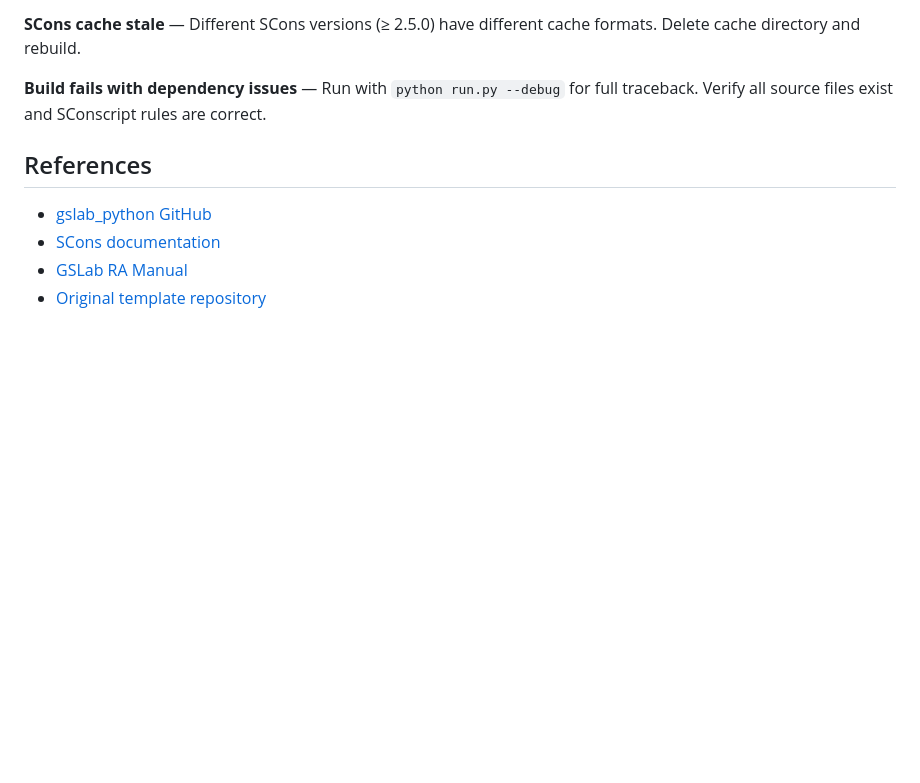
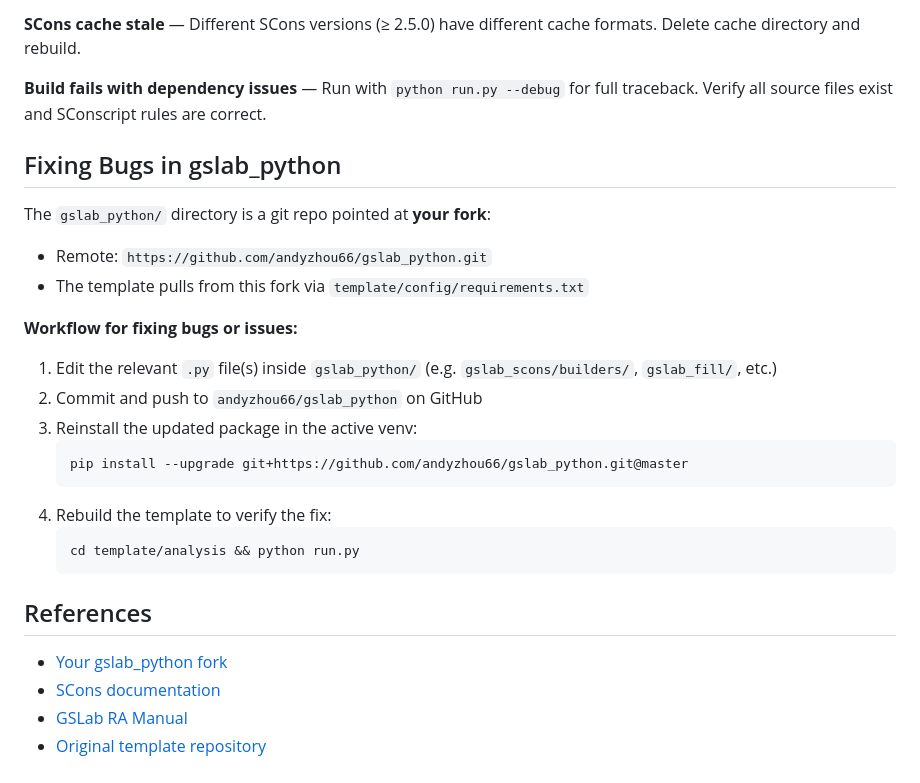
Before and after one commit to andyzhou66/gslab-simple-empirical-Scons-pipeline, a Markdown page: CLAUDE.md, the part around the change. Drawn GitHub-style; blank space fills up the shorter version.

Commit message:
docs: add gslab_python bug fix workflow to CLAUDE.md
Documents that gslab_python/ is tracked against andyzhou66's fork and
establishes the fix-reinstall-verify workflow for patching library bugs.

Co-Authored-By: Claude Sonnet 4.6 <noreply@anthropic.com>

````diff
--- a/CLAUDE.md
+++ b/CLAUDE.md
@@ -175,9 +175,28 @@ The `TestRepo` build command in setup.py runs `coverage run` with branch coverag
 
 **Build fails with dependency issues** — Run with `python run.py --debug` for full traceback. Verify all source files exist and SConscript rules are correct.
 
+## Fixing Bugs in gslab_python
+
+The `gslab_python/` directory is a git repo pointed at **your fork**:
+- Remote: `https://github.com/andyzhou66/gslab_python.git`
+- The template pulls from this fork via `template/config/requirements.txt`
+
+**Workflow for fixing bugs or issues:**
+
+1. Edit the relevant `.py` file(s) inside `gslab_python/` (e.g. `gslab_scons/builders/`, `gslab_fill/`, etc.)
+2. Commit and push to `andyzhou66/gslab_python` on GitHub
+3. Reinstall the updated package in the active venv:
+   ```bash
+   pip install --upgrade git+https://github.com/andyzhou66/gslab_python.git@master
+   ```
+4. Rebuild the template to verify the fix:
+   ```bash
+   cd template/analysis && python run.py
+   ```
+
 ## References
 
-- [gslab_python GitHub](https://github.com/gslab-econ/gslab_python)
+- [Your gslab_python fork](https://github.com/andyzhou66/gslab_python)
 - [SCons documentation](http://scons.org/)
 - [GSLab RA Manual](https://github.com/gslab-econ/ra-manual/wiki)
 - [Original template repository](https://github.com/gslab-econ/template)
````
